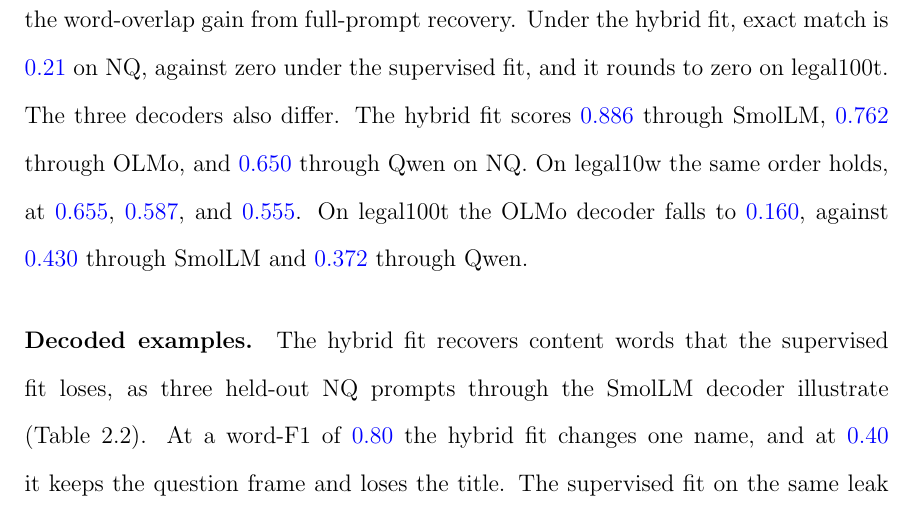
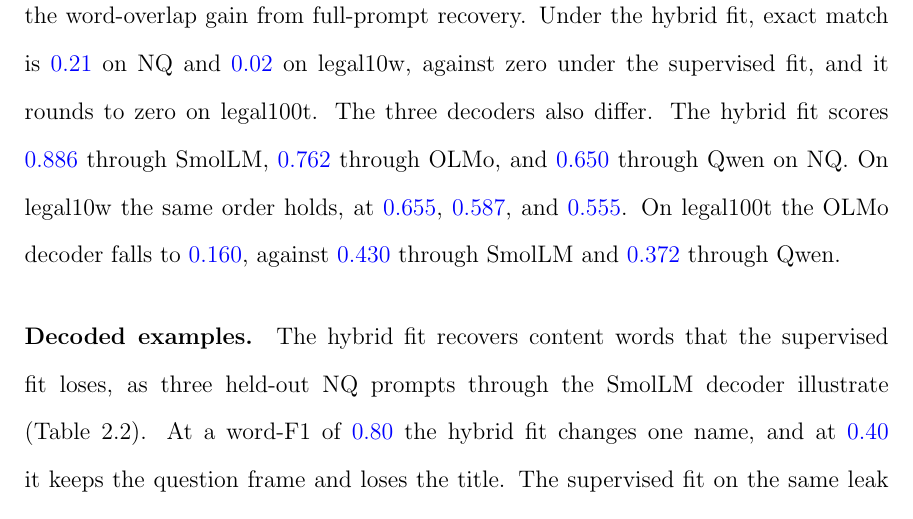
Before and after one commit to pdang468/writing_proposal_dec26, a LaTeX thesis (main.tex, which reads chapters/ch4_weak_supervised_attack/s4_main_result.tex): part of page 31 of 41, cut so that both start at the same text. Compiled offline with pdfLaTeX.

Commit message:
exact match on legal10w added to the main result

```diff
--- a/chapters/ch4_weak_supervised_attack/s4_main_result.tex
+++ b/chapters/ch4_weak_supervised_attack/s4_main_result.tex
@@ -39,8 +39,8 @@ On the selection prompts, the hybrid fit scores \vf{0.768} against its mismatche
 On legal100t the supervised fit, at \vf{0.094}, is close to its control of \vf{0.059}, so \vf{90} rows alone yield little beyond the control. % src: results/legal128w/v7_2/main/mixed-w46-std.json seeds.1.cells (0.0938, 0.0594)
 
 \paragraph{Exact match and decoders.} On the held-out prompts, exact match distinguishes the word-overlap gain from full-prompt recovery.
-Under the hybrid fit, exact match is \vf{0.21} on NQ, against zero under the supervised fit, and it rounds to zero on legal100t. % src: computed from results/{v7_2,legal128w/v7_2}/main/mixed-v7_9/confirmation/*/decoding.jsonl, field exact_match, three decoders and three seeds (NQ hybrid 0.2121: SmolLM 0.4153, OLMo 0.1676, Qwen 0.0534; supervised 0.0001; legal128w hybrid: SmolLM 0.0001, OLMo 0, Qwen 0)
-% TODO: exact match on legal10w (the held-out decoding file is on the cluster, not in the local results)
+Under the hybrid fit, exact match is \vf{0.21} on NQ and \vf{0.02} on legal10w, against zero under the supervised fit, and it rounds to zero on legal100t. % src: computed from results/{v7_2,legal128w/v7_2}/main/mixed-v7_9/confirmation/*/decoding.jsonl, field exact_match, three decoders and three seeds (NQ hybrid 0.2121: SmolLM 0.4153, OLMo 0.1676, Qwen 0.0534; supervised 0.0001; legal128w hybrid: SmolLM 0.0001, OLMo 0, Qwen 0)
+% src: legal10w exact match from results/legal10w/v7_2/main/mixed-v7_9/confirmation/*/decoding.jsonl, three decoders and three fits (hybrid 0.0209: SmolLM 0.0268, Qwen 0.0233, OLMo 0.0125; supervised 0)
 The three decoders also differ.
 The hybrid fit scores \vf{0.886} through SmolLM, \vf{0.762} through OLMo, and \vf{0.650} through Qwen on NQ. % src: results/v7_2/main/w46-confirmation-s{1,2,3}.json cells.*.per_decoder, means of three seeds (0.8859, 0.7622, 0.6495)
 On legal10w the same order holds, at \vf{0.655}, \vf{0.587}, and \vf{0.555}.
```
